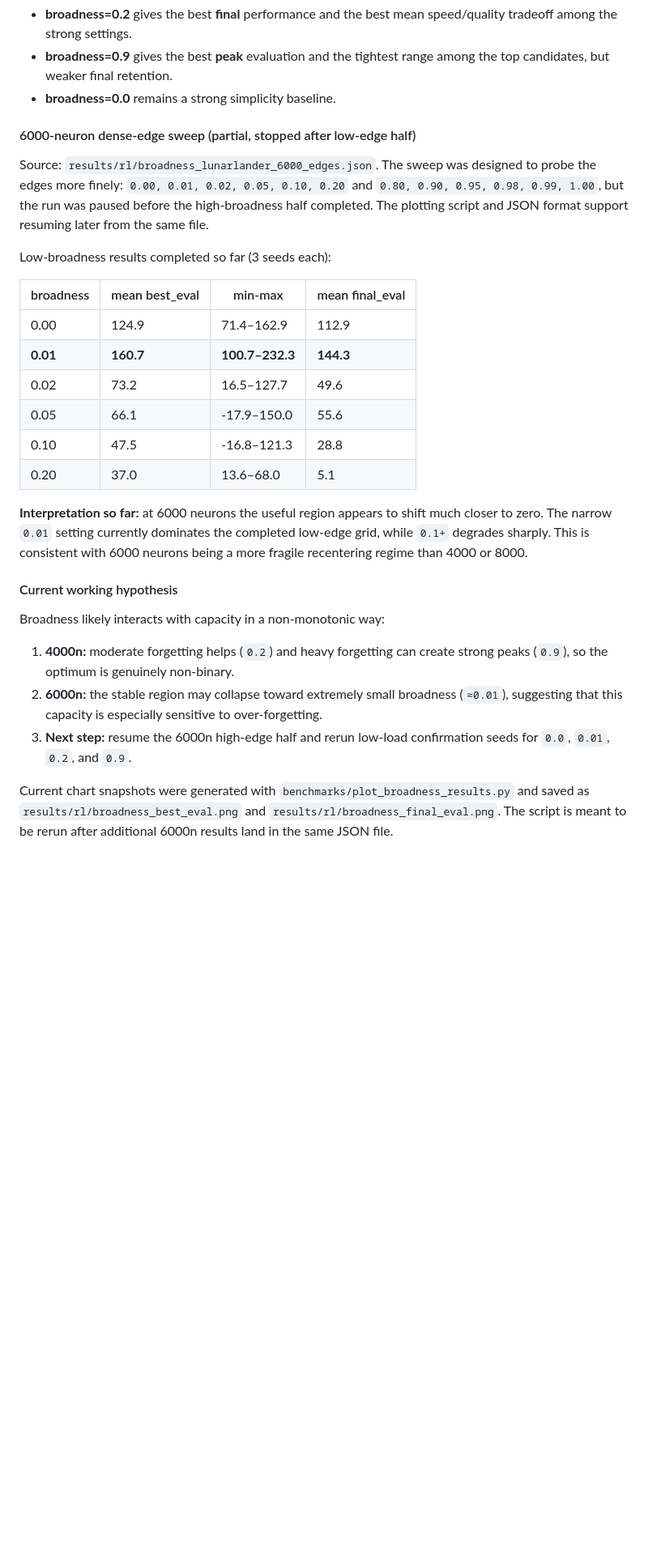
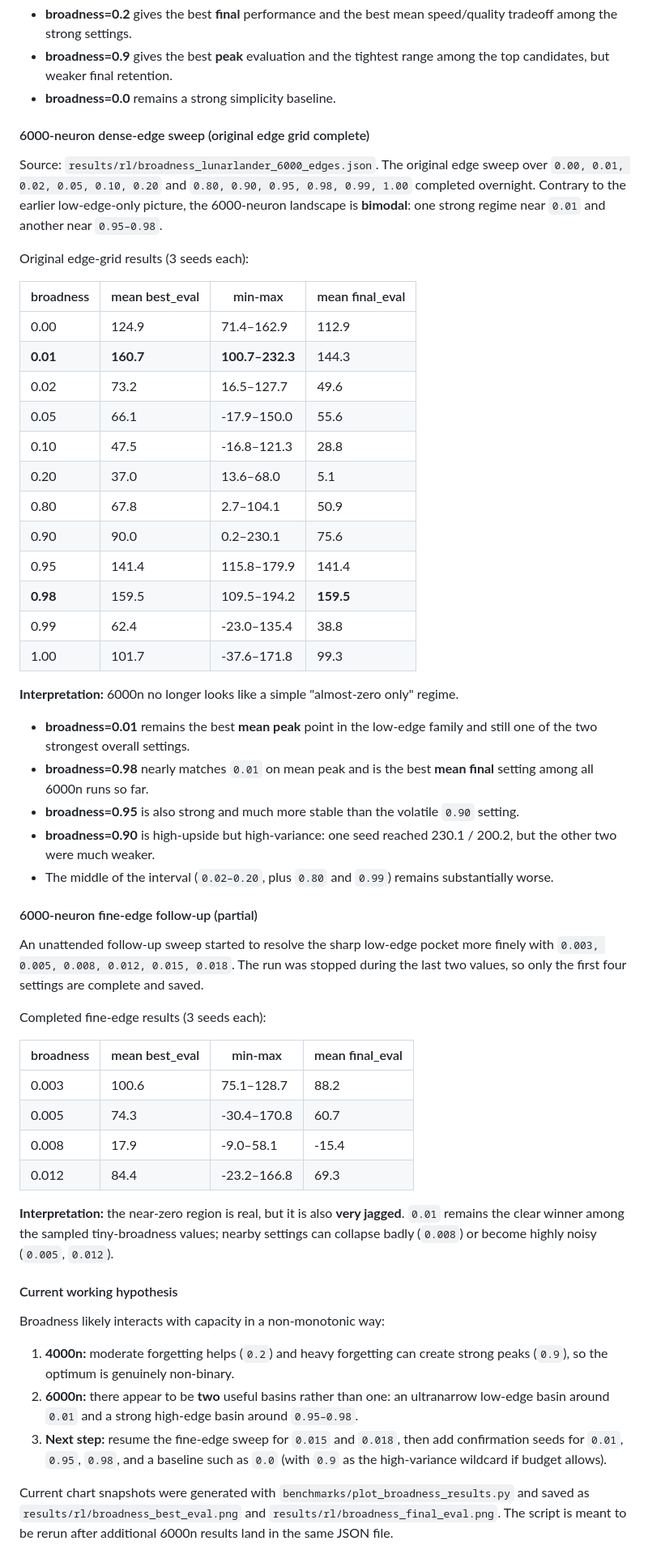
Before and after one commit to nikeke/leenef, a Markdown page: docs/rl_notes.md, the part around the change. Shown at 81% size. Drawn GitHub-style; blank space fills up the shorter version.

Commit message:
docs(rl): checkpoint 6000 broadness follow-up
Update the broadness notes after the overnight 6000-neuron runs and regenerate the broadness charts.

Record that the original 6000 dense-edge grid finished, revealing a bimodal landscape with strong regions near 0.01 and 0.95-0.98, and note the partial fine-edge follow-up results that landed before the sweep was stopped.

Add AGENTS guidance for unattended multi-phase sweeps to use detached drivers with resumable outputs, phase-boundary logs, and per-phase artifact regeneration.

Include the refreshed 6000 sweep JSON and chart PNGs so the next session can resume from the current checkpointed state.

Co-authored-by: Copilot <223556219+Copilot@users.noreply.github.com>

```diff
--- a/docs/rl_notes.md
+++ b/docs/rl_notes.md
@@ -1364,30 +1364,65 @@ pure focused recentering.  Two regimes remain plausible:
   range among the top candidates, but weaker final retention.
 - **broadness=0.0** remains a strong simplicity baseline.
 
-#### 6000-neuron dense-edge sweep (partial, stopped after low-edge half)
+#### 6000-neuron dense-edge sweep (original edge grid complete)
 
-Source: `results/rl/broadness_lunarlander_6000_edges.json`.  The sweep was
-designed to probe the edges more finely: `0.00, 0.01, 0.02, 0.05, 0.10, 0.20`
-and `0.80, 0.90, 0.95, 0.98, 0.99, 1.00`, but the run was paused before the
-high-broadness half completed.  The plotting script and JSON format support
-resuming later from the same file.
+Source: `results/rl/broadness_lunarlander_6000_edges.json`.  The original
+edge sweep over `0.00, 0.01, 0.02, 0.05, 0.10, 0.20` and
+`0.80, 0.90, 0.95, 0.98, 0.99, 1.00` completed overnight.  Contrary to the
+earlier low-edge-only picture, the 6000-neuron landscape is **bimodal**:
+one strong regime near `0.01` and another near `0.95–0.98`.
 
-Low-broadness results completed so far (3 seeds each):
+Original edge-grid results (3 seeds each):
 
 | broadness | mean best_eval | min-max | mean final_eval |
 |---|---|---|---|
 | 0.00 | 124.9 | 71.4–162.9 | 112.9 |
-| **0.01** | **160.7** | **100.7–232.3** | **144.3** |
+| **0.01** | **160.7** | **100.7–232.3** | 144.3 |
 | 0.02 | 73.2 | 16.5–127.7 | 49.6 |
 | 0.05 | 66.1 | -17.9–150.0 | 55.6 |
 | 0.10 | 47.5 | -16.8–121.3 | 28.8 |
 | 0.20 | 37.0 | 13.6–68.0 | 5.1 |
+| 0.80 | 67.8 | 2.7–104.1 | 50.9 |
+| 0.90 | 90.0 | 0.2–230.1 | 75.6 |
+| 0.95 | 141.4 | 115.8–179.9 | 141.4 |
+| **0.98** | 159.5 | 109.5–194.2 | **159.5** |
+| 0.99 | 62.4 | -23.0–135.4 | 38.8 |
+| 1.00 | 101.7 | -37.6–171.8 | 99.3 |
 
-**Interpretation so far:** at 6000 neurons the useful region appears to
-shift much closer to zero.  The narrow `0.01` setting currently dominates
-the completed low-edge grid, while `0.1+` degrades sharply.  This is
-consistent with 6000 neurons being a more fragile recentering regime than
-4000 or 8000.
+**Interpretation:** 6000n no longer looks like a simple "almost-zero only"
+regime.
+
+- **broadness=0.01** remains the best **mean peak** point in the low-edge
+  family and still one of the two strongest overall settings.
+- **broadness=0.98** nearly matches `0.01` on mean peak and is the best
+  **mean final** setting among all 6000n runs so far.
+- **broadness=0.95** is also strong and much more stable than the volatile
+  `0.90` setting.
+- **broadness=0.90** is high-upside but high-variance: one seed reached
+  230.1 / 200.2, but the other two were much weaker.
+- The middle of the interval (`0.02–0.20`, plus `0.80` and `0.99`) remains
+  substantially worse.
+
+#### 6000-neuron fine-edge follow-up (partial)
+
+An unattended follow-up sweep started to resolve the sharp low-edge pocket
+more finely with `0.003, 0.005, 0.008, 0.012, 0.015, 0.018`.  The run was
+stopped during the last two values, so only the first four settings are
+complete and saved.
+
+Completed fine-edge results (3 seeds each):
+
+| broadness | mean best_eval | min-max | mean final_eval |
+|---|---|---|---|
+| 0.003 | 100.6 | 75.1–128.7 | 88.2 |
+| 0.005 | 74.3 | -30.4–170.8 | 60.7 |
+| 0.008 | 17.9 | -9.0–58.1 | -15.4 |
+| 0.012 | 84.4 | -23.2–166.8 | 69.3 |
+
+**Interpretation:** the near-zero region is real, but it is also **very
+jagged**.  `0.01` remains the clear winner among the sampled tiny-broadness
+values; nearby settings can collapse badly (`0.008`) or become highly noisy
+(`0.005`, `0.012`).
 
 #### Current working hypothesis
 
@@ -1395,11 +1430,12 @@ Broadness likely interacts with capacity in a non-monotonic way:
 
 1. **4000n:** moderate forgetting helps (`0.2`) and heavy forgetting can
    create strong peaks (`0.9`), so the optimum is genuinely non-binary.
-2. **6000n:** the stable region may collapse toward extremely small
-   broadness (`≈0.01`), suggesting that this capacity is especially
-   sensitive to over-forgetting.
-3. **Next step:** resume the 6000n high-edge half and rerun low-load
-   confirmation seeds for `0.0`, `0.01`, `0.2`, and `0.9`.
+2. **6000n:** there appear to be **two** useful basins rather than one:
+   an ultranarrow low-edge basin around `0.01` and a strong high-edge basin
+   around `0.95–0.98`.
+3. **Next step:** resume the fine-edge sweep for `0.015` and `0.018`, then
+   add confirmation seeds for `0.01`, `0.95`, `0.98`, and a baseline such as
+   `0.0` (with `0.9` as the high-variance wildcard if budget allows).
 
 Current chart snapshots were generated with
 `benchmarks/plot_broadness_results.py` and saved as
```
Also changed, not shown: AGENTS.md (+6 -0 lines), results/rl/broadness_best_eval.png, results/rl/broadness_final_eval.png, 1 other file.
